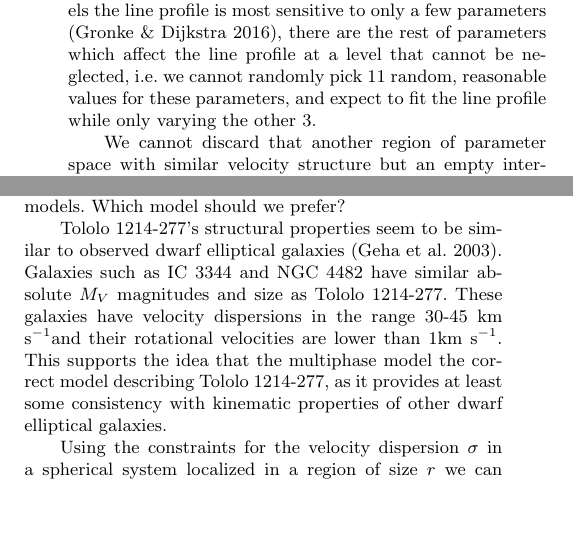
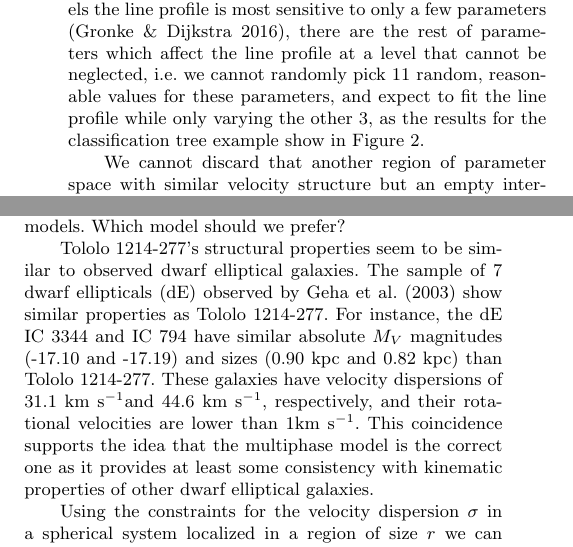
Before and after one commit to astroandes/tololo-lya-fit, a LaTeX paper (paper/paper.tex): two parts of the columns of page 7 of 9, joined at a grey line, cut so that both start at the same text, the shorter picture padded with empty space. Compiled offline with pdfLaTeX; a LaTeX package or settings file that is missing is left out; a missing bibliography style is replaced by a similar one.

Commit message:
discussion

```diff
--- a/paper/paper.tex
+++ b/paper/paper.tex
@@ -637,7 +638,8 @@ a few parameters \citep{Gronke2016}, there are the rest of parameters
 which affect the line profile at a level that cannot be neglected,
 i.e. we cannot randomly pick 11 random, reasonable values for these
 parameters, and expect to fit the line profile while only varying the
-other 3.
+other 3, as the results for the classification tree example show in
+Figure \ref{fig:tree}.
 
 We cannot discard that another region of parameter space with similar
 velocity structure but an empty inter-clump medium, relatively dense
@@ -693,19 +695,23 @@ found by the MCMC are robust given the observational constraints.
 Its flux at the line's center is high compared to other LAEs at low
 redshift and the broad, highly symmetrical peak is virtually absent from other
 LAEs at low and high redshift
-\citep{2012ApJ...751...29Y,LARS,Erb14,Trainor16}. Simple shell models
+\citep{2012ApJ...751...29Y,LARS,Erb14,Trainor16}.
+Simple shell models
 fail to reproduce such a spectrum as reported by \cite{2015A&A...578A...7V}.
 In the previous sections we show how these characteristics can be
 explained by two different kinematic models. Which model should we prefer?
 
 \tol's structural properties seem to be similar to observed dwarf
-elliptical galaxies \citep{2003AJ....126.1794G}.
-Galaxies such as IC 3344 and NGC 4482 have similar absolute $M_V$
-magnitudes and size as \tol.
-These galaxies have velocity dispersions in the range $30$-$45$ \kms
-and their rotational velocities are lower than $1$\kms.
-This supports the idea that the multiphase model the correct model
-describing \tol, as it provides at least some consistency with
+elliptical galaxies.
+The sample of 7 dwarf ellipticals (dE) observed by
+\cite{2003AJ....126.1794G} show similar properties as \tol.
+For instance, the dE IC 3344 and IC 794 have similar absolute $M_V$
+magnitudes (-17.10 and -17.19) and sizes (0.90 kpc and 0.82 kpc) than
+\tol. These galaxies have velocity dispersions of $31.1$ \kms and
+$44.6$ \kms, respectively,  and their rotational velocities are lower
+than $1$\kms.
+This coincidence supports the idea that the multiphase model is
+the correct one as it provides at least some consistency with
 kinematic properties of other dwarf elliptical galaxies.
 
 Using the constraints for the velocity dispersion $\sigma$  in a
```
Also changed, not shown: paper/paper.tex (3 more changed lines).
